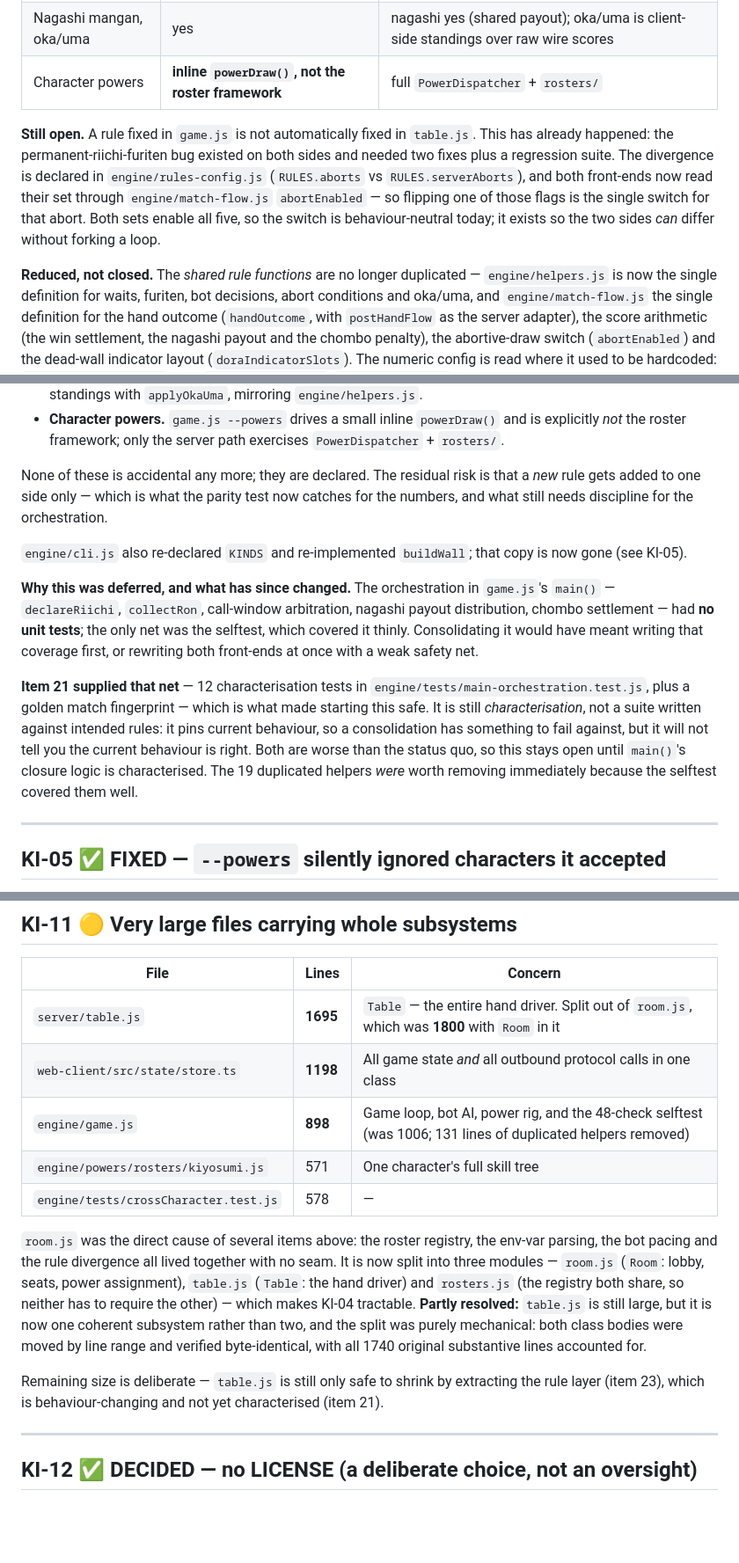
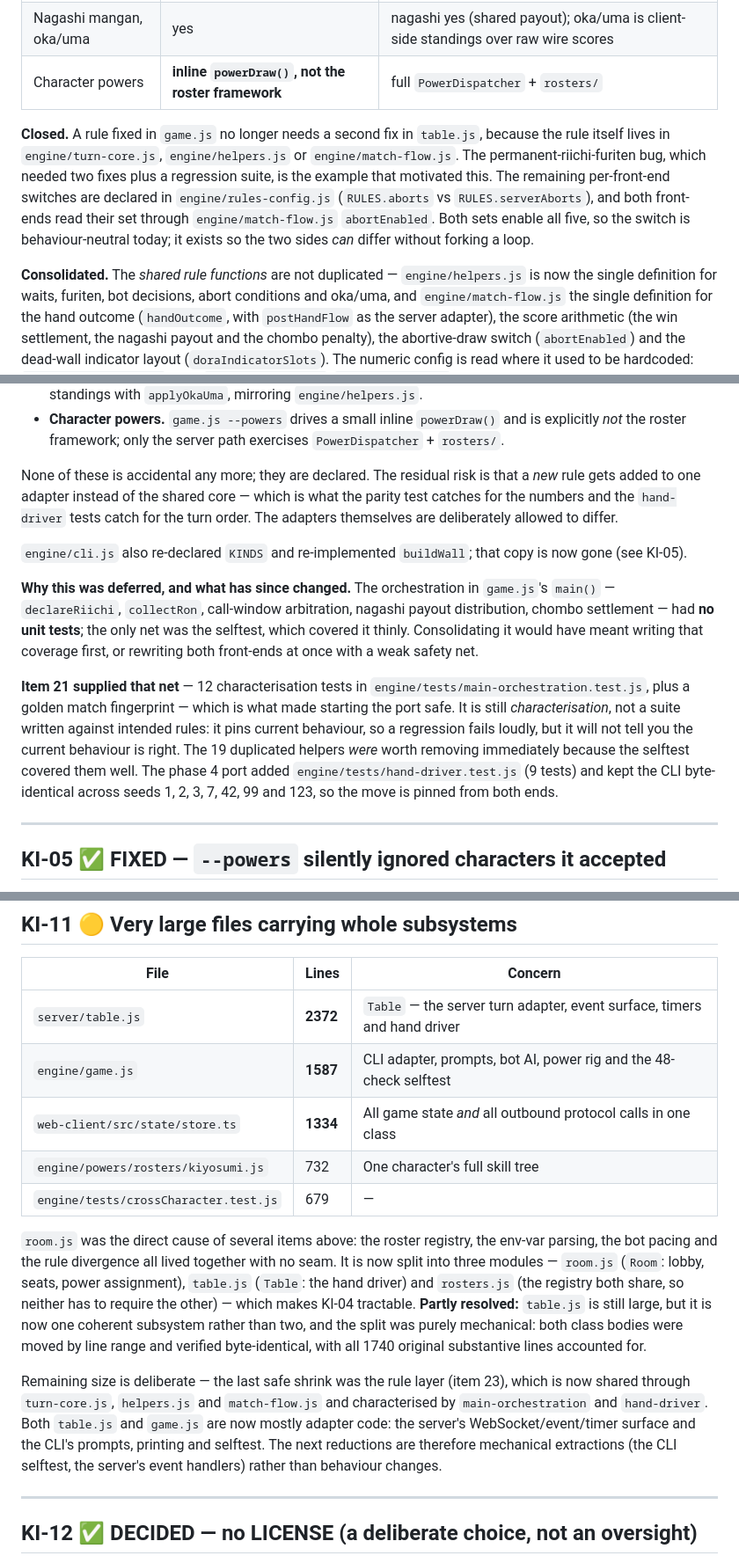
Before and after one commit to Frostedpilot/saki, a Markdown page: docs/known-issues.md, 3 parts joined by grey strips. Shown at 88% size. Rendered like a GitHub page; blank space fills up the shorter version.

```diff
--- a/docs/known-issues.md
+++ b/docs/known-issues.md
@@ -123,15 +125,16 @@ The same rules are implemented twice, and the two copies disagree:
 | Nagashi mangan, oka/uma | yes | nagashi yes (shared payout); oka/uma is client-side standings over raw wire scores |
 | Character powers | **inline `powerDraw()`, not the roster framework** | full `PowerDispatcher` + `rosters/` |
 
-**Still open.** A rule fixed in `game.js` is not automatically fixed in `table.js`. This
-has already happened: the permanent-riichi-furiten bug existed on both sides and needed
-two fixes plus a regression suite. The divergence is declared in
-`engine/rules-config.js` (`RULES.aborts` vs `RULES.serverAborts`), and both front-ends now
-read their set through `engine/match-flow.js` `abortEnabled` — so flipping one of those
-flags is the single switch for that abort. Both sets enable all five, so the switch is
+**Closed.** A rule fixed in `game.js` no longer needs a second fix in `table.js`, because
+the rule itself lives in `engine/turn-core.js`, `engine/helpers.js` or
+`engine/match-flow.js`. The permanent-riichi-furiten bug, which needed two fixes plus a
+regression suite, is the example that motivated this. The remaining per-front-end
+switches are declared in `engine/rules-config.js` (`RULES.aborts` vs
+`RULES.serverAborts`), and both front-ends read their set through
+`engine/match-flow.js` `abortEnabled`. Both sets enable all five, so the switch is
 behaviour-neutral today; it exists so the two sides *can* differ without forking a loop.
 
-**Reduced, not closed.** The *shared rule functions* are no longer duplicated —
+**Consolidated.** The *shared rule functions* are not duplicated —
 `engine/helpers.js` is now the single definition for waits, furiten, bot decisions,
 abort conditions and oka/uma, and `engine/match-flow.js` the single definition for the
 hand outcome (`handOutcome`, with `postHandFlow` as the server adapter), the score
@@ -221,8 +225,9 @@ like one task and is not:
   `PowerDispatcher` + `rosters/`.
 
 None of these is accidental any more; they are declared. The residual risk is that a
-*new* rule gets added to one side only — which is what the parity test now catches for
-the numbers, and what still needs discipline for the orchestration.
+*new* rule gets added to one adapter instead of the shared core — which is what the
+parity test catches for the numbers and the `hand-driver` tests catch for the turn
+order. The adapters themselves are deliberately allowed to differ.
 
 `engine/cli.js` also re-declared `KINDS` and re-implemented `buildWall`; that copy is
 now gone (see KI-05).
@@ -235,11 +240,12 @@ or rewriting both front-ends at once with a weak safety net.
 
 **Item 21 supplied that net** — 12 characterisation tests in
 `engine/tests/main-orchestration.test.js`, plus a golden match fingerprint — which is
-what made starting this safe. It is still *characterisation*, not a suite written against
-intended rules: it pins current behaviour, so a consolidation has something to fail
-against, but it will not tell you the current behaviour is right. Both are worse than the status quo, so this stays open
-until `main()`'s closure logic is characterised. The 19 duplicated helpers *were* worth
-removing immediately because the selftest covered them well.
+what made starting the port safe. It is still *characterisation*, not a suite written
+against intended rules: it pins current behaviour, so a regression fails loudly, but it
+will not tell you the current behaviour is right. The 19 duplicated helpers *were* worth
+removing immediately because the selftest covered them well. The phase 4 port added
+`engine/tests/hand-driver.test.js` (9 tests) and kept the CLI byte-identical across
+seeds 1, 2, 3, 7, 42, 99 and 123, so the move is pinned from both ends.
 
 ---
 
@@ -1194,11 +1200,11 @@ The server side is unchanged — resume is still genuinely unsupported, now hone
 
 | File | Lines | Concern |
 | --- | --- | --- |
-| `server/table.js` | **1695** | `Table` — the entire hand driver. Split out of `room.js`, which was **1800** with `Room` in it |
-| `web-client/src/state/store.ts` | **1198** | All game state *and* all outbound protocol calls in one class |
-| `engine/game.js` | **898** | Game loop, bot AI, power rig, and the 48-check selftest (was 1006; 131 lines of duplicated helpers removed) |
-| `engine/powers/rosters/kiyosumi.js` | 571 | One character's full skill tree |
-| `engine/tests/crossCharacter.test.js` | 578 | — |
+| `server/table.js` | **2372** | `Table` — the server turn adapter, event surface, timers and hand driver |
+| `engine/game.js` | **1587** | CLI adapter, prompts, bot AI, power rig and the 48-check selftest |
+| `web-client/src/state/store.ts` | **1334** | All game state *and* all outbound protocol calls in one class |
+| `engine/powers/rosters/kiyosumi.js` | 732 | One character's full skill tree |
+| `engine/tests/crossCharacter.test.js` | 679 | — |
 
 `room.js` was the direct cause of several items above: the roster registry, the env-var
 parsing, the bot pacing and the rule divergence all lived together with no seam. It is
@@ -1209,8 +1215,12 @@ neither has to require the other) — which makes KI-04 tractable. **Partly reso
 the split was purely mechanical: both class bodies were moved by line range and
 verified byte-identical, with all 1740 original substantive lines accounted for.
 
-Remaining size is deliberate — `table.js` is still only safe to shrink by extracting the
-rule layer (item 23), which is behaviour-changing and not yet characterised (item 21).
+Remaining size is deliberate — the last safe shrink was the rule layer (item 23), which is
+now shared through `turn-core.js`, `helpers.js` and `match-flow.js` and characterised by
+`main-orchestration` and `hand-driver`. Both `table.js` and `game.js` are now mostly
+adapter code: the server's WebSocket/event/timer surface and the CLI's prompts, printing
+and selftest. The next reductions are therefore mechanical extractions (the CLI selftest,
+the server's event handlers) rather than behaviour changes.
 
 ---
 
```
Also changed, not shown: other parts of docs/known-issues.md (+19 -15 lines), docs/turn-loop-merge.md (+33 -34 lines).
